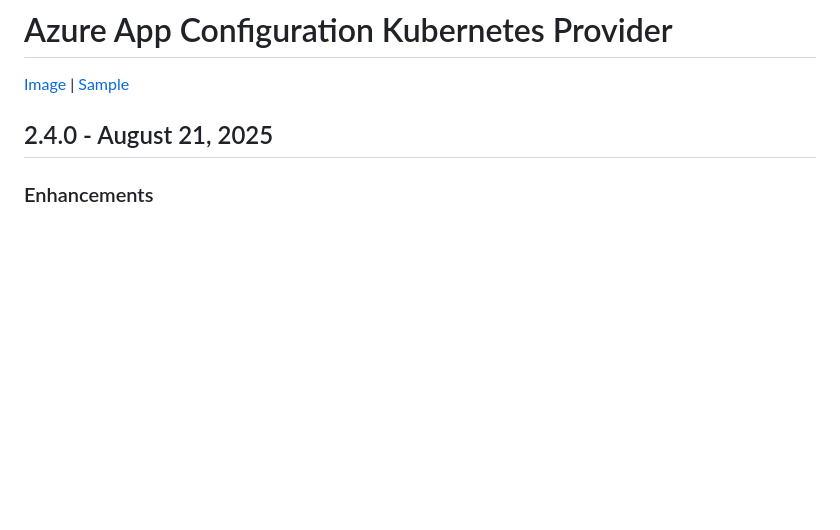
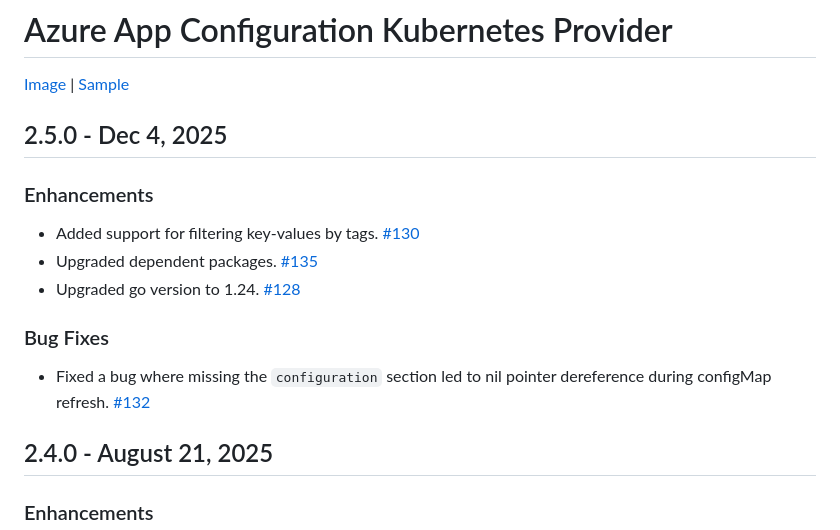
Before and after one commit to Azure/AppConfiguration, a Markdown page: releaseNotes/KubernetesProvider.md, the part around the change. GitHub-like rendering; blank space fills up the shorter version.

Commit message:
Release note K8s provider 2.5.0 (#1112)
* Release note K8s provider 2.5.0

* update release date

```diff
--- a/releaseNotes/KubernetesProvider.md
+++ b/releaseNotes/KubernetesProvider.md
@@ -1,6 +1,18 @@
 # Azure App Configuration Kubernetes Provider
 
 [Image][image] | [Sample][sample]
+
+## 2.5.0 - Dec 4, 2025
+
+### Enhancements
+
+* Added support for filtering key-values by tags. [#130](https://github.com/Azure/AppConfiguration-KubernetesProvider/pull/130)
+* Upgraded dependent packages. [#135](https://github.com/Azure/AppConfiguration-KubernetesProvider/pull/135)
+* Upgraded go version to 1.24. [#128](https://github.com/Azure/AppConfiguration-KubernetesProvider/pull/128)
+
+### Bug Fixes
+
+* Fixed a bug where missing the `configuration` section led to nil pointer dereference during configMap refresh. [#132](https://github.com/Azure/AppConfiguration-KubernetesProvider/issues/132)
 
 ## 2.4.0 - August 21, 2025
 
```
